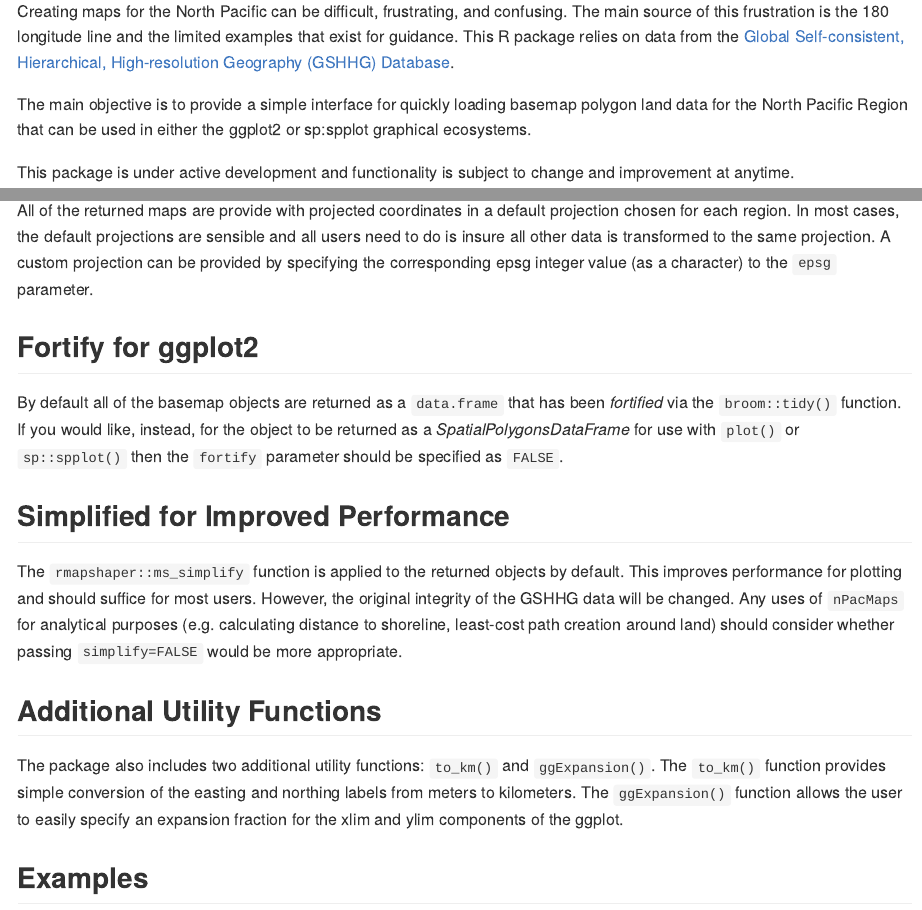
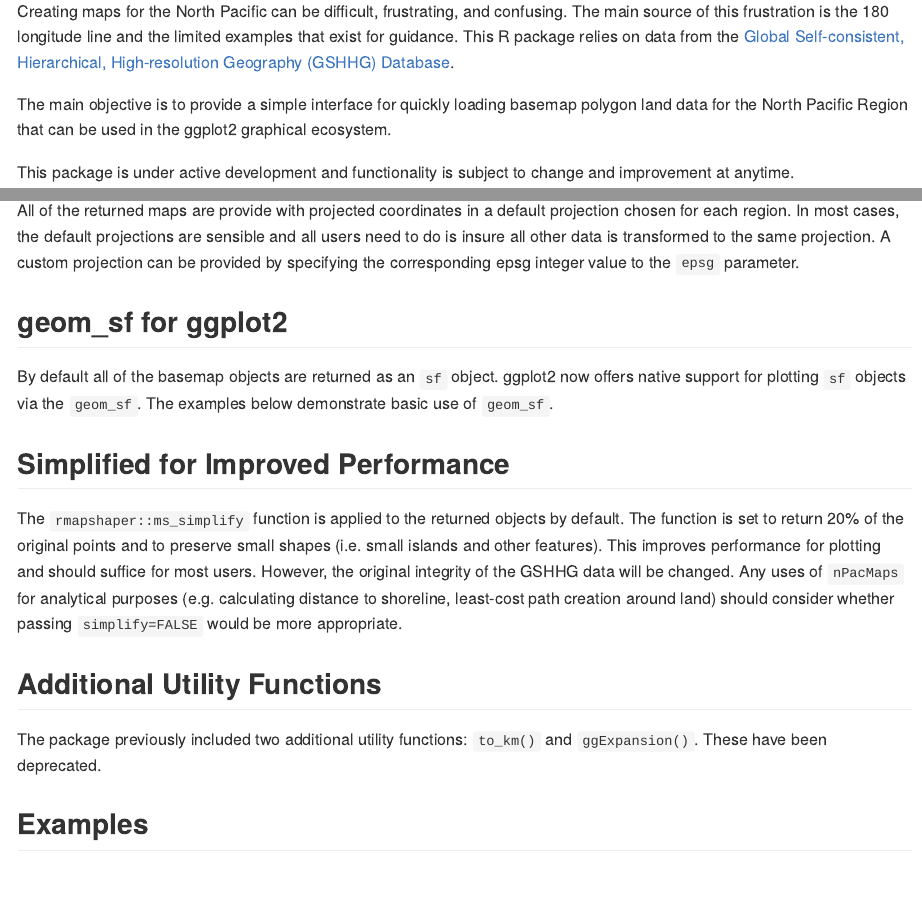
Before and after one commit to jmlondon/ptolemy, an R Markdown document (README.Rmd): the page in a window 1100 px wide, from 220 px down, and a second part further down, joined at a grey line. The pictures show the output file README.md that the author committed with the source, drawn offline in the style of GitHub; long lines of code are wrapped.

Commit message:
README UPDATES

```diff
--- a/README.Rmd
+++ b/README.Rmd
@@ -22,8 +22,8 @@ examples that exist for guidance. This R package relies on data from the [Global
 Self-consistent, Hierarchical, High-resolution Geography (GSHHG) Database](https://www.soest.hawaii.edu/pwessel/gshhg/).
 
 The main objective is to provide a simple interface for quickly loading basemap
-polygon land data for the North Pacific Region that can be used in either the
-ggplot2 or sp:spplot graphical ecosystems.
+polygon land data for the North Pacific Region that can be used in the
+ggplot2 graphical ecosystem.
 
 This package is under active development and functionality is subject to change
 and improvement at anytime.
@@ -77,26 +77,23 @@ All of the returned maps are provide with projected coordinates in a default
 projection chosen for each region. In most cases, the default projections
 are sensible and all users need to do is insure all other data is transformed
 to the same projection. A custom projection can be provided by specifying the
-corresponding epsg integer value (as a character) to the `epsg` parameter.
+corresponding epsg integer value to the `epsg` parameter.
 
-## Fortify for ggplot2
+## geom_sf for ggplot2
 
-By default all of the basemap objects are returned as a `data.frame` that has
-been _fortified_ via the `broom::tidy()` function. If you would like, instead,
-for the object to be returned as a _SpatialPolygonsDataFrame_ for use with `plot()`
-or `sp::spplot()` then the `fortify` parameter should be specified as `FALSE`.
+By default all of the basemap objects are returned as an `sf` object. ggplot2
+now offers native support for plotting `sf` objects via the `geom_sf`. The
+examples below demonstrate basic use of `geom_sf`.
 
 ## Simplified for Improved Performance
 
-The `rmapshaper::ms_simplify` function is applied to the returned objects by default. This improves performance for plotting and should suffice for most users. However, the original integrity of the GSHHG data will be changed. Any uses of `nPacMaps` for analytical purposes (e.g. calculating distance to shoreline, least-cost path creation around land) should consider whether passing `simplify=FALSE` would be more appropriate.
+The `rmapshaper::ms_simplify` function is applied to the returned objects by default.
+The function is set to return 20% of the original points and to preserve small shapes (i.e. small islands and other features). This improves performance for plotting and should suffice for most users. However, the original integrity of the GSHHG data will be changed. Any uses of `nPacMaps` for analytical purposes (e.g. calculating distance to shoreline, least-cost path creation around land) should consider whether passing `simplify=FALSE` would be more appropriate.
 
 ## Additional Utility Functions
 
-The package also includes two additional utility functions: `to_km()` and
-`ggExpansion()`. The `to_km()` function provides simple conversion of the
-easting and northing labels from meters to kilometers. The `ggExpansion()`
-function allows the user to easily specify an expansion fraction for the xlim and
-ylim components of the ggplot.
+The package previously included two additional utility functions: `to_km()` and
+`ggExpansion()`. These have been deprecated.
 
 ## Examples
 
```
Also changed, not shown: README.md.
